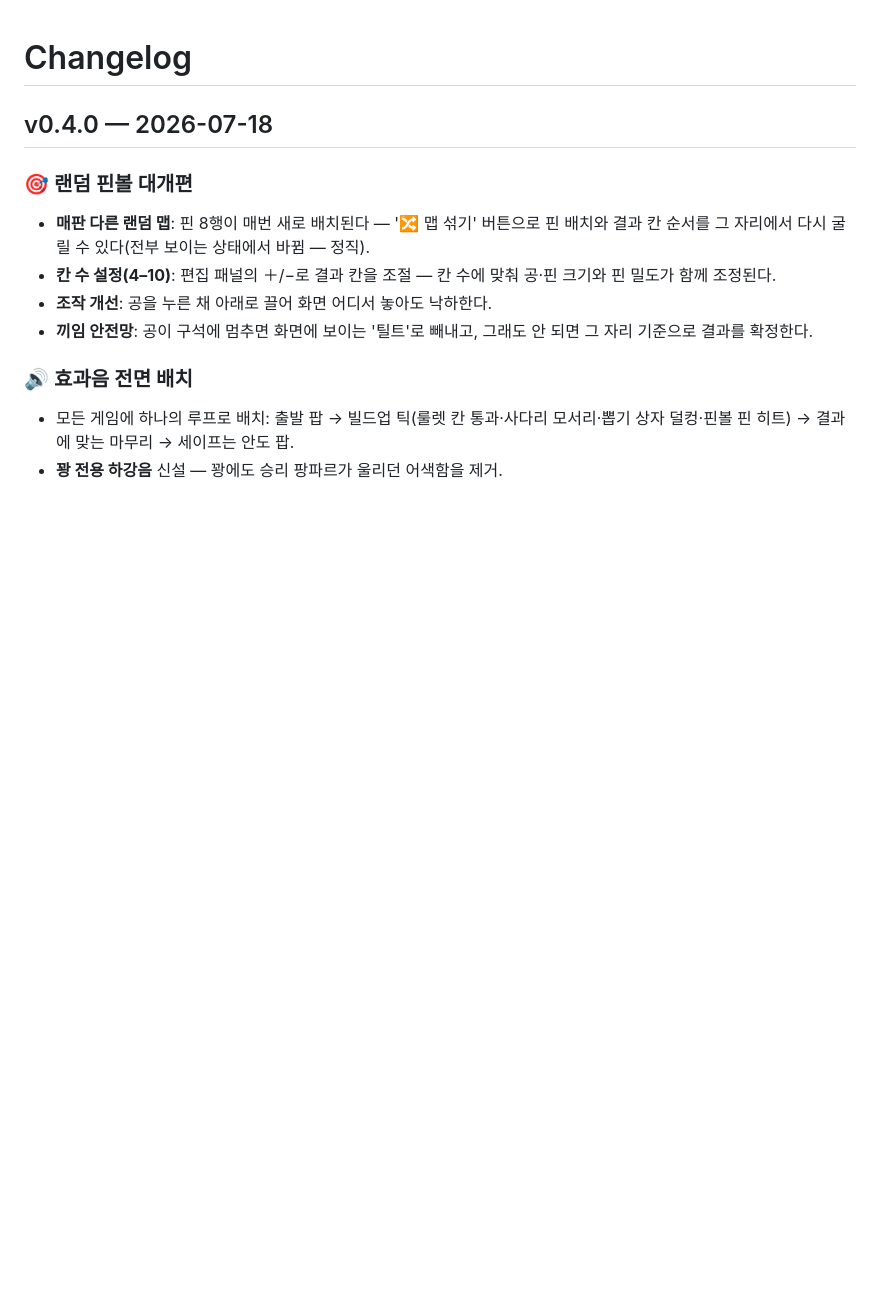
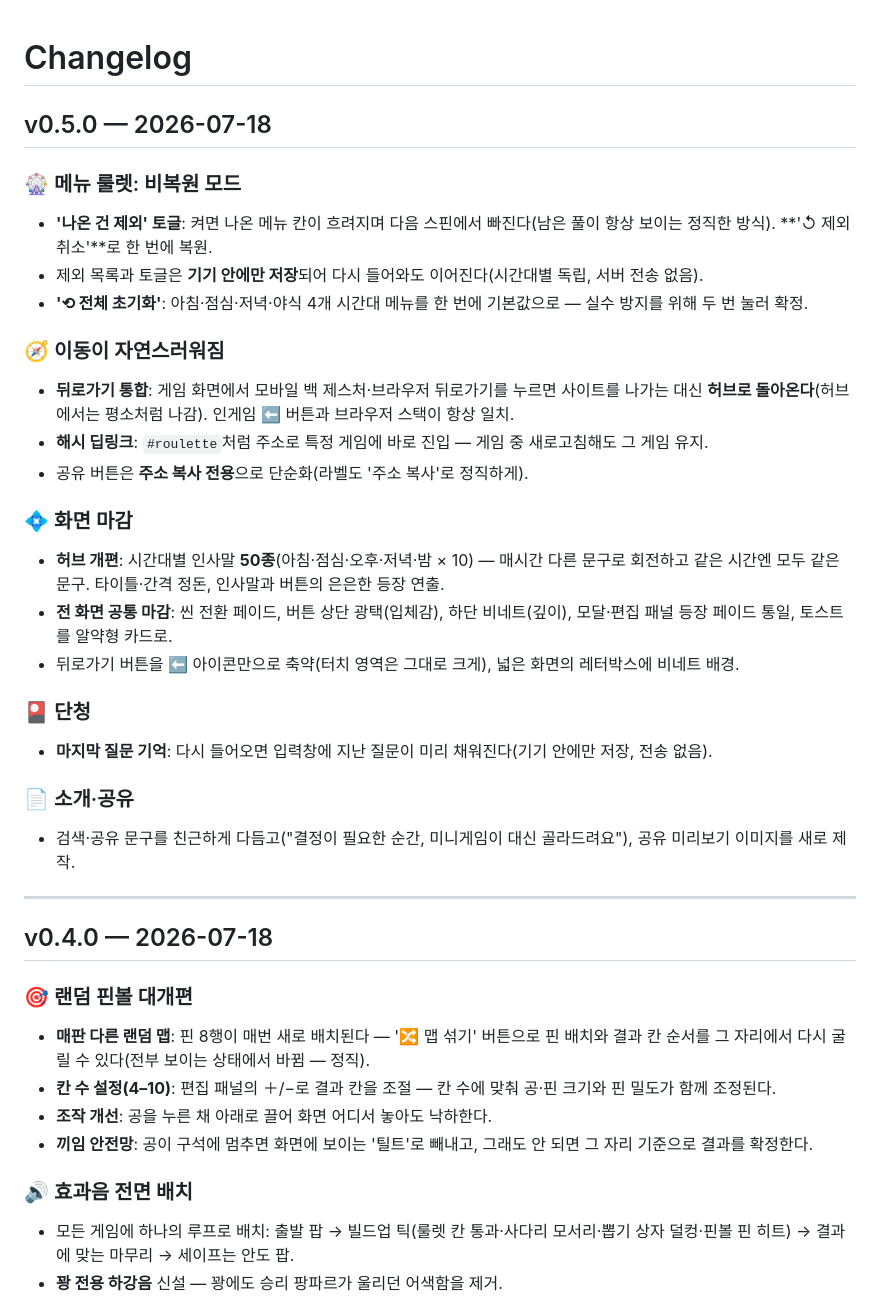
Before and after one commit to ff-1204/dori, a Markdown page: CHANGELOG.md, the part around the change. GitHub-like rendering; blank space fills up the shorter version.

```diff
--- a/CHANGELOG.md
+++ b/CHANGELOG.md
@@ -1,4 +1,34 @@
 # Changelog
+
+## v0.5.0 — 2026-07-18
+
+### 🎡 메뉴 룰렛: 비복원 모드
+
+- **'나온 건 제외' 토글**: 켜면 나온 메뉴 칸이 흐려지며 다음 스핀에서 빠진다(남은 풀이 항상 보이는 정직한 방식). **'↺ 제외 취소'**로 한 번에 복원.
+- 제외 목록과 토글은 **기기 안에만 저장**되어 다시 들어와도 이어진다(시간대별 독립, 서버 전송 없음).
+- **'⟲ 전체 초기화'**: 아침·점심·저녁·야식 4개 시간대 메뉴를 한 번에 기본값으로 — 실수 방지를 위해 두 번 눌러 확정.
+
+### 🧭 이동이 자연스러워짐
+
+- **뒤로가기 통합**: 게임 화면에서 모바일 백 제스처·브라우저 뒤로가기를 누르면 사이트를 나가는 대신 **허브로 돌아온다**(허브에서는 평소처럼 나감). 인게임 ⬅ 버튼과 브라우저 스택이 항상 일치.
+- **해시 딥링크**: `#roulette`처럼 주소로 특정 게임에 바로 진입 — 게임 중 새로고침해도 그 게임 유지.
+- 공유 버튼은 **주소 복사 전용**으로 단순화(라벨도 '주소 복사'로 정직하게).
+
+### 💠 화면 마감
+
+- **허브 개편**: 시간대별 인사말 **50종**(아침·점심·오후·저녁·밤 × 10) — 매시간 다른 문구로 회전하고 같은 시간엔 모두 같은 문구. 타이틀·간격 정돈, 인사말과 버튼의 은은한 등장 연출.
+- **전 화면 공통 마감**: 씬 전환 페이드, 버튼 상단 광택(입체감), 하단 비네트(깊이), 모달·편집 패널 등장 페이드 통일, 토스트를 알약형 카드로.
+- 뒤로가기 버튼을 ⬅ 아이콘만으로 축약(터치 영역은 그대로 크게), 넓은 화면의 레터박스에 비네트 배경.
+
+### 🎴 단청
+
+- **마지막 질문 기억**: 다시 들어오면 입력창에 지난 질문이 미리 채워진다(기기 안에만 저장, 전송 없음).
+
+### 📄 소개·공유
+
+- 검색·공유 문구를 친근하게 다듬고("결정이 필요한 순간, 미니게임이 대신 골라드려요"), 공유 미리보기 이미지를 새로 제작.
+
+---
 
 ## v0.4.0 — 2026-07-18
 
```
Also changed, not shown: README.md (+1 -1 lines).
